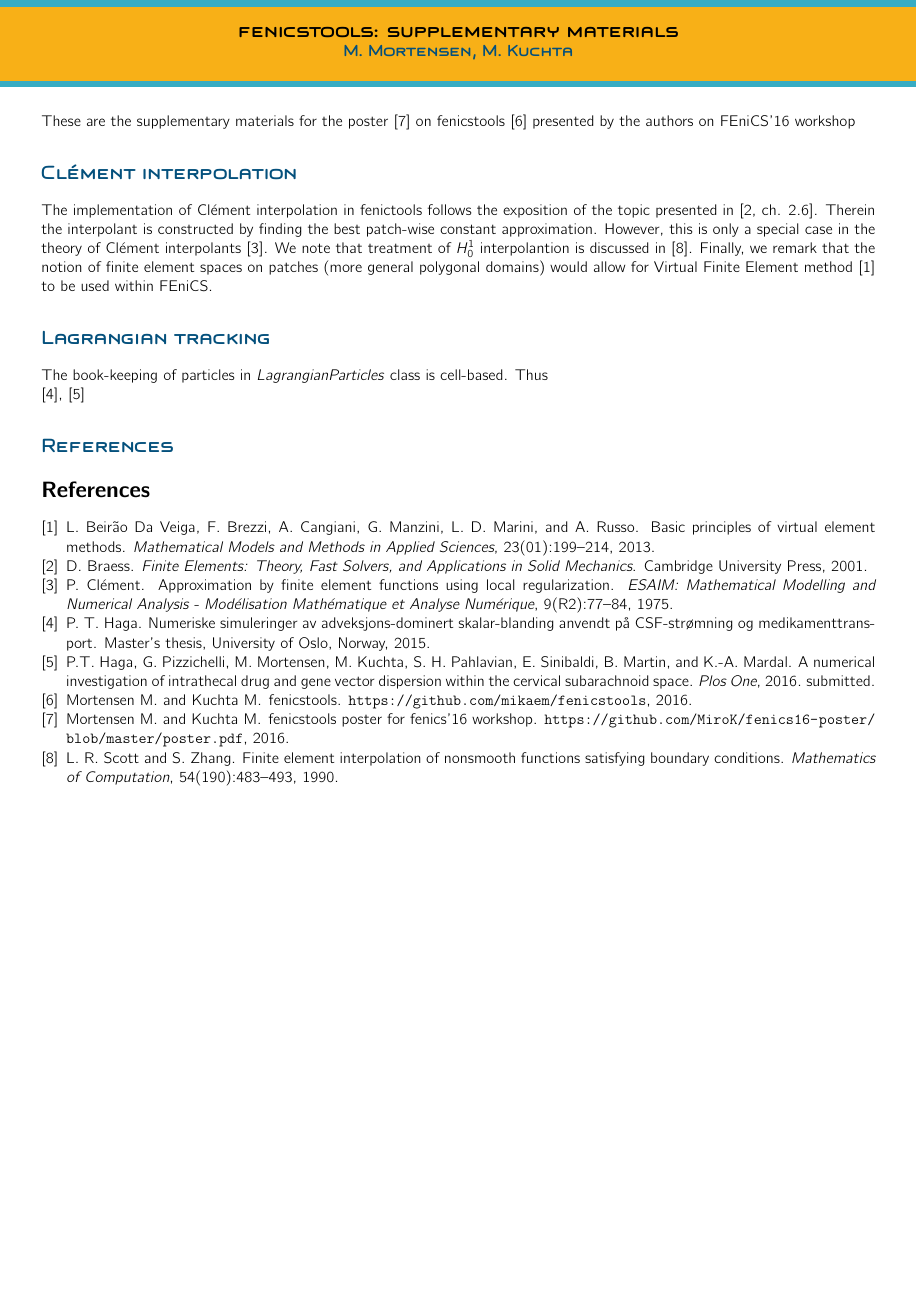
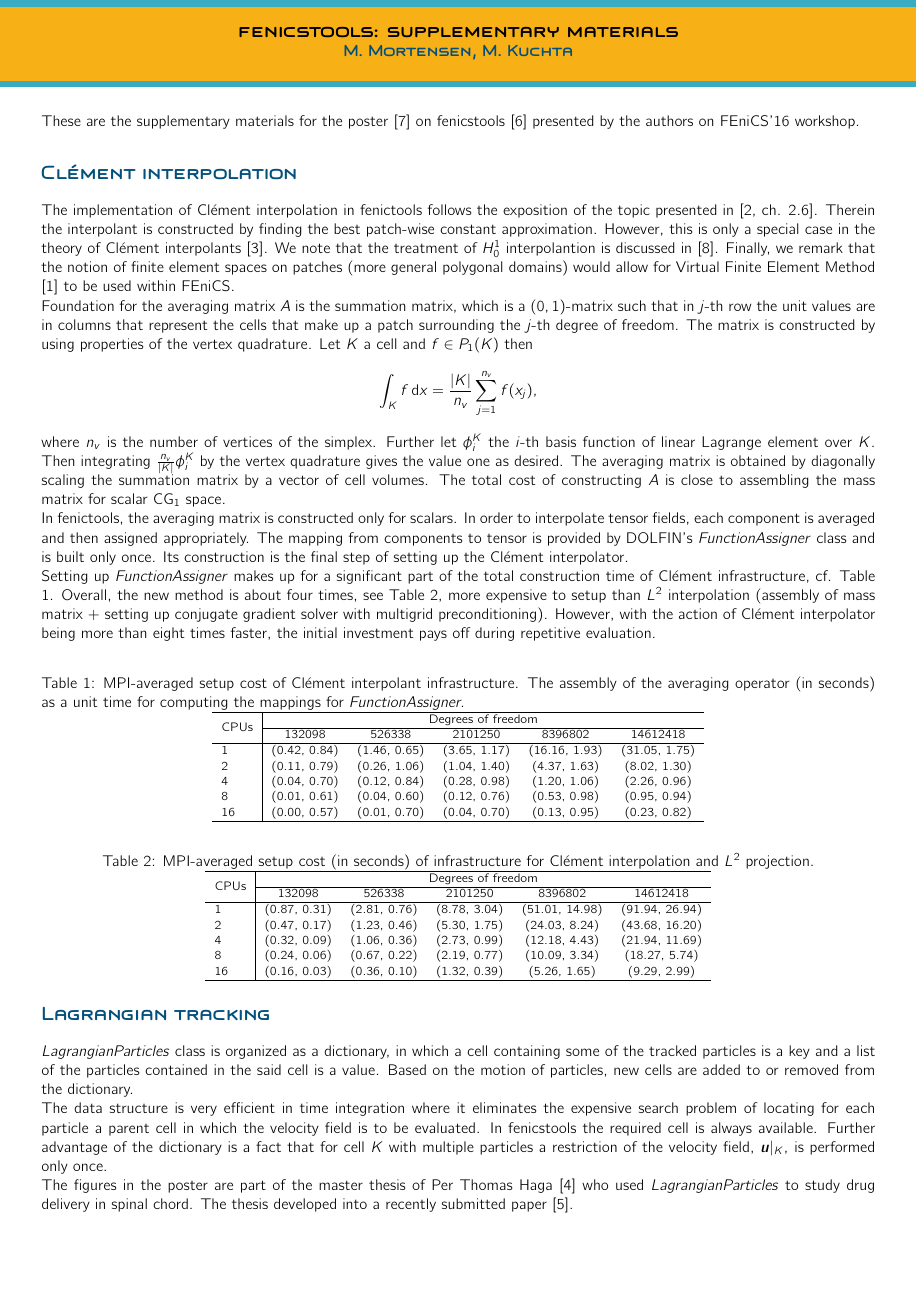
Before and after one commit to MiroK/fenics16-poster, a LaTeX figure (extras.tex): the whole page before the commit and page 1 of 2 after it. The pictures show the PDF file extras.pdf that the author committed with the source.

Commit message:
Added extras

```diff
--- a/extras.tex
+++ b/extras.tex
@@ -71,32 +75,171 @@
 {
   \begin{minipage}{1.2\textwidth}
     These are the supplementary materials for the poster \cite{poster} on
-    fenicstools \cite{fenicstools} presented by the authors on FEniCS'16 workshop
+    fenicstools \cite{fenicstools} presented by the authors on FEniCS'16
+    workshop.
 
+%%%%%%%%%%%%%%%
+% CLM
+%%%%%%%%%%%%%%%
     \section*{\ffmfamily\color{edblue}{\clm interpolation}}
     The implementation of \clm interpolation in fenictools follows the
     exposition of the topic presented in \cite[ch. 2.6]{braess}. Therein the
     interpolant is constructed by finding the best patch-wise constant
     approximation. However, this is only a special case in the theory of
-    \clm interpolants \cite{clement}. We note that treatment of $H^1_0$
+    \clm interpolants \cite{clement}. We note that the treatment of $H^1_0$
     interpolantion is discussed in \cite{scott}. Finally, we remark that the notion
     of finite element spaces on patches (more general polygonal domains) would allow
-    for Virtual Finite Element method \cite{vfem} to be used within FEniCS.
+    for Virtual Finite Element Method \cite{vfem} to be used within FEniCS.
 
-    % FunctionAssigner
+    Foundation for the averaging matrix $A$ is the summation matrix, which is a
+    $(0, 1)$-matrix such that in $j$-th row the unit values are in columns that
+    represent the cells that make up a patch surrounding the $j$-th degree of
+    freedom. The matrix is constructed by using properties of the vertex quadrature.
+    Let $K$ a cell and $f\in P_1(K)$ then
+    \[
+    \displaystyle \int_{K} f\,\mathrm{d}x = \frac{\semi{K}}{n_v} \sum_{j=1}^{n_v} f(x_j),
+    \]
+    where $n_v$ is the number of vertices of the simplex. Further let $\phi^K_i$ the
+    $i$-th basis function of linear Lagrange element over $K$. Then integrating
+    $\tfrac{n_v}{\semi{K}}\phi^K_i$ by the vertex quadrature gives the value one
+    as desired. The averaging matrix is obtained by diagonally scaling the
+    summation matrix by a vector of cell volumes. The total cost of constructing
+    $A$ is close to assembling the mass matrix for scalar CG$_1$ space.
 
+    In fenictools, the averaging matrix is constructed only for scalars. In
+    order to interpolate tensor fields, each component is averaged and then assigned
+    appropriately. The mapping from components to tensor is provided by DOLFIN's
+    \emph{FunctionAssigner} class and is built only once. Its construction is
+    the final step of setting up the \clm interpolator.
+
+    Setting up \emph{FunctionAssigner} makes up for a significant part of the
+    total construction time of \clm infrastructure, cf. Table \ref{tab:assign}.
+    Overall, the new method is about four times, see Table \ref{tab:cstr}, more
+    expensive to setup than $L^2$ interpolation (assembly of mass matrix + setting
+    up conjugate gradient solver with multigrid preconditioning). However, with
+    the action of \clm interpolator being more than eight times faster, the initial
+    investment pays off during repetitive evaluation.
+
+\begin{table}[ht]
+\begin{center}
+\caption{MPI-averaged setup cost of \clm interpolant infrastructure. The assembly of the
+  averaging operator (in seconds) as a unit time for computing the mappings
+for \emph{FunctionAssigner}.}
+\label{tab:assign}
+\footnotesize{
+\begin{tabular}{l|ccccc}
+\hline
+\multirow{2}{*}{CPUs} & \multicolumn{5}{c}{Degrees of freedom}\\
+\cline{2-6}
+   &     132098 & 526338     &    2101250 &      8396802 & 14612418\\
+\hline
+  1 & (0.42, 0.84) & (1.46, 0.65) & (3.65, 1.17) & (16.16, 1.93) & (31.05, 1.75)\\
+  2 & (0.11, 0.79) & (0.26, 1.06) & (1.04, 1.40) & (4.37, 1.63) & (8.02, 1.30)\\
+  4 & (0.04, 0.70) & (0.12, 0.84) & (0.28, 0.98) & (1.20, 1.06) & (2.26, 0.96)\\
+  8 & (0.01, 0.61) & (0.04, 0.60) & (0.12, 0.76) & (0.53, 0.98) & (0.95, 0.94)\\
+  16 & (0.00, 0.57) & (0.01, 0.70) & (0.04, 0.70) & (0.13, 0.95) & (0.23, 0.82)\\
+\hline
+\end{tabular}
+}
+\end{center}
+\end{table}
+%
+\begin{table}
+\begin{center}
+\caption{MPI-averaged setup cost (in seconds) of infrastructure for \clm interpolation and
+$L^2$ projection.}
+\label{tab:cstr}
+\footnotesize{
+\begin{tabular}{l|ccccc}
+\hline
+\multirow{2}{*}{CPUs} & \multicolumn{5}{c}{Degrees of freedom}\\
+\cline{2-6}
+   &     132098 & 526338     &    2101250 &      8396802 & 14612418\\
+\hline
+  1 &  (0.87, 0.31) & (2.81, 0.76) & (8.78, 3.04) & (51.01, 14.98) & (91.94, 26.94)\\
+  2 &  (0.47, 0.17) & (1.23, 0.46) & (5.30, 1.75) & (24.03, 8.24) & (43.68, 16.20)\\
+  4 &  (0.32, 0.09) & (1.06, 0.36) & (2.73, 0.99) & (12.18, 4.43) & (21.94, 11.69)\\
+  8 &  (0.24, 0.06) & (0.67, 0.22) & (2.19, 0.77) & (10.09, 3.34) & (18.27, 5.74)\\
+  16 & (0.16, 0.03) & (0.36, 0.10) & (1.32, 0.39) & (5.26, 1.65) & (9.29, 2.99)\\
+\hline
+\end{tabular}
+}
+\end{center}
+\end{table}
+
+%%%%%%%%%%%%%%%
+% LP
+%%%%%%%%%%%%%%%
     \section*{\ffmfamily\color{edblue}{Lagrangian tracking}}
-    The book-keeping of particles in \emph{LagrangianParticles} class is
-    cell-based. Thus
+    \emph{LagrangianParticles} class is organized as a dictionary, in which a
+    cell containing some of the tracked particles is a key and a list of the
+    particles contained in the said cell is a value. Based on the motion of
+    particles, new cells are added to or removed from the dictionary.
 
-    % Per thomas
-    \cite{ptthesis}, \cite{ptpaper}
+    The data structure is very efficient in time integration where it eliminates
+    the expensive search problem of locating for each particle a parent cell in
+    which the velocity field is to be evaluated. In fenicstools the required
+    cell is always available. Further advantage of the dictionary is a fact that
+    for cell $K$ with multiple particles a restriction of the velocity field,
+    $\boldsymbol{u}|_K$, is performed only once.
 
-    \section*{\ffmfamily\color{edblue}{References}}
-    \bibliographystyle{plain}
-    \bibliography{extras}
+    The figures in the poster are part of the master thesis of Per Thomas Haga
+    \cite{ptthesis} who used \emph{LagrangianParticles} to study drug delivery
+    in spinal chord. The thesis developed into a recently submitted paper
+    \cite{ptpaper}.
 
   \end{minipage}
 };
 \end{tikzpicture}
+
+%%%%%%%%%%%%%%%%
+% Refences
+%%%%%%%%%%%%%%%%
+\begin{tikzpicture}[x=21cm, y=29.7cm]
+\fill[white, use as bounding box] (0, 0) rectangle (1, 1);
+
+%%%%%%%%%%%%%%%%%%%%%%%%%%
+% Title
+%%%%%%%%%%%%%%%%%%%%%%%%%%
+\begingroup
+\draw[fill=eyellow, draw=none] {
+  ($(current bounding box.north west)+(0cm, -20.0mm)$) --
+  ($(current bounding box.north east)+(0cm, -20.0mm)$) --
+  (current bounding box.north east) --
+  (current bounding box.north west) --
+  cycle
+};
+   %
+\draw[elblue, line width=1.5mm]{
+  ($(current bounding box.north east)-(0cm, 0.75mm)$) --
+  ($(current bounding box.north west)-(0cm, 0.75mm)$)
+};
+  %
+\draw[elblue, line width=1.5mm]{
+  ($(current bounding box.north east)+(0cm, -19.25mm)$) --
+  ($(current bounding box.north west)+(0cm, -19.25mm)$)
+};
+\node[anchor=center]
+      (title)
+      at ($(current bounding box.north)+(0cm, -1.0cm)$)
+  {\begin{minipage}{\textwidth}
+   \begin{center}
+     {\ffmfamily\Large\bfseries\color{black}{fenicstools: supplementary materials}}\\
+     {\ffmfamily\large\color{edblue}\textbf{M.~Mortensen, M.~Kuchta}}
+   \end{center}
+  \end{minipage}};
+\endgroup
+
+
+\node[anchor=north] at ($(current bounding box.north)+(0cm, -2.5cm)$)
+{
+  \begin{minipage}{1.2\textwidth}
+    \section*{\ffmfamily\color{edblue}{References}}
+    \bibliographystyle{plain}
+    \vspace{-1cm}
+    \bibliography{extras}
+  \end{minipage}
+};
+\end{tikzpicture}
+
 \end{document}
```
Also changed, not shown: extras.bib (+2 -2 lines), poster.tex (+1 -1 lines), Makefile, extras.pdf, poster.pdf, extras.tex (4 more changed lines).
